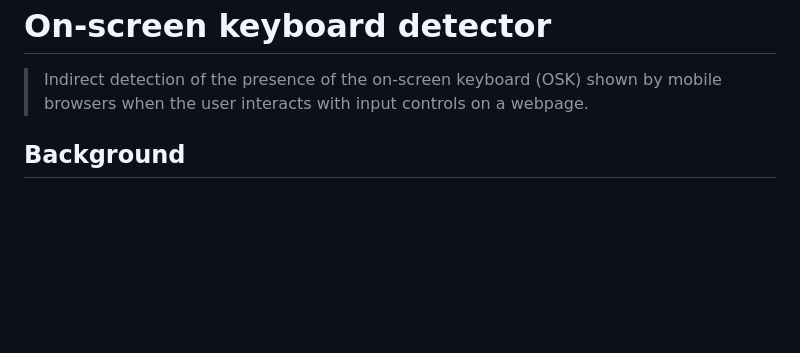
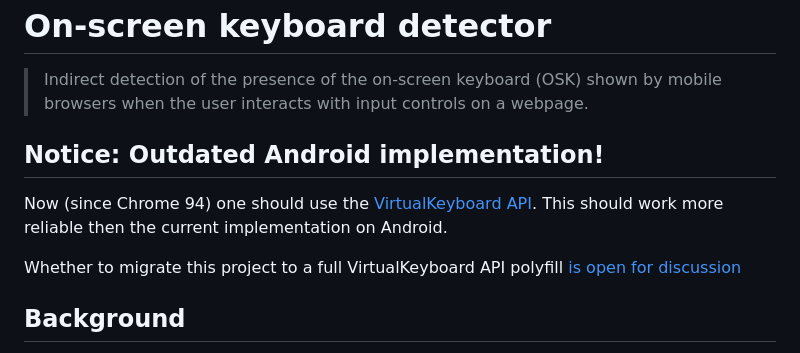
Before and after one commit to semmel/on-screen-keyboard-detector, a Markdown page: Readme.md, the part around the change printed below. Drawn GitHub-style; blank space fills up the shorter version.

```diff
--- a/Readme.md
+++ b/Readme.md
@@ -5,6 +4,12 @@
 On-screen keyboard detector
 =============================
 > Indirect detection of the presence of the on-screen keyboard (OSK) shown by mobile browsers when the user interacts with input controls on a webpage.
+
+Notice: Outdated Android implementation!
+--------------------------
+Now (since Chrome 94) one should use the [VirtualKeyboard API](https://developer.chrome.com/docs/web-platform/virtual-keyboard/). This should work more reliable then the current implementation on Android.
+
+Whether to migrate this project to a full VirtualKeyboard API polyfill [is open for discussion](https://github.com/semmel/on-screen-keyboard-detector/pull/14)
 
 Background
 ----------
```
Also changed, not shown: other parts of Readme.md (+0 -1 lines).
